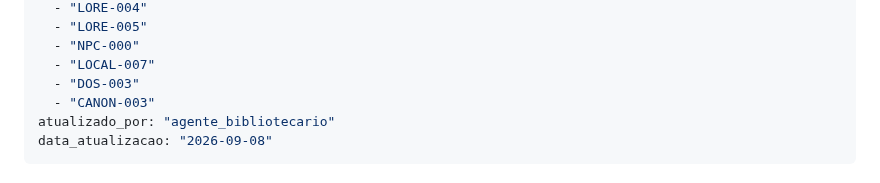
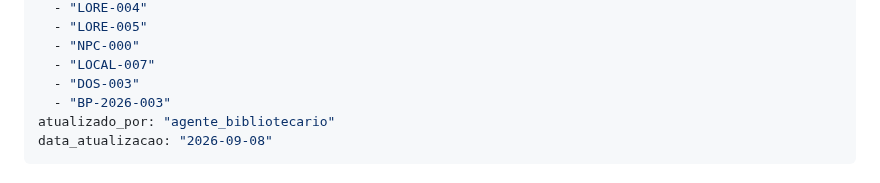
Before and after one commit to creativethb/Batalhas-Poderosas, a Markdown page: gdd/01-lore/LORE-006.md, the part around the change. GitHub-like rendering.

Commit message:
docs(gdd): corrigir referências e estados da auditoria

```diff
--- a/gdd/01-lore/LORE-006.md
+++ b/gdd/01-lore/LORE-006.md
@@ -9,7 +9,7 @@ relacionados:
   - "NPC-000"
   - "LOCAL-007"
   - "DOS-003"
-  - "CANON-003"
+  - "BP-2026-003"
 atualizado_por: "agente_bibliotecario"
 data_atualizacao: "2026-09-08"
 ---
```
